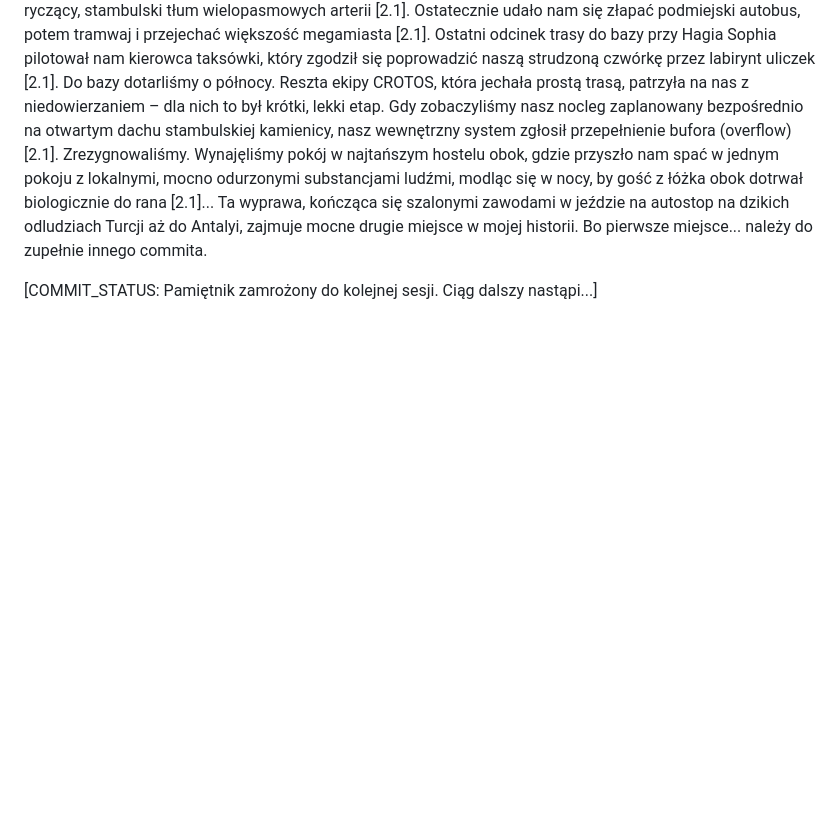
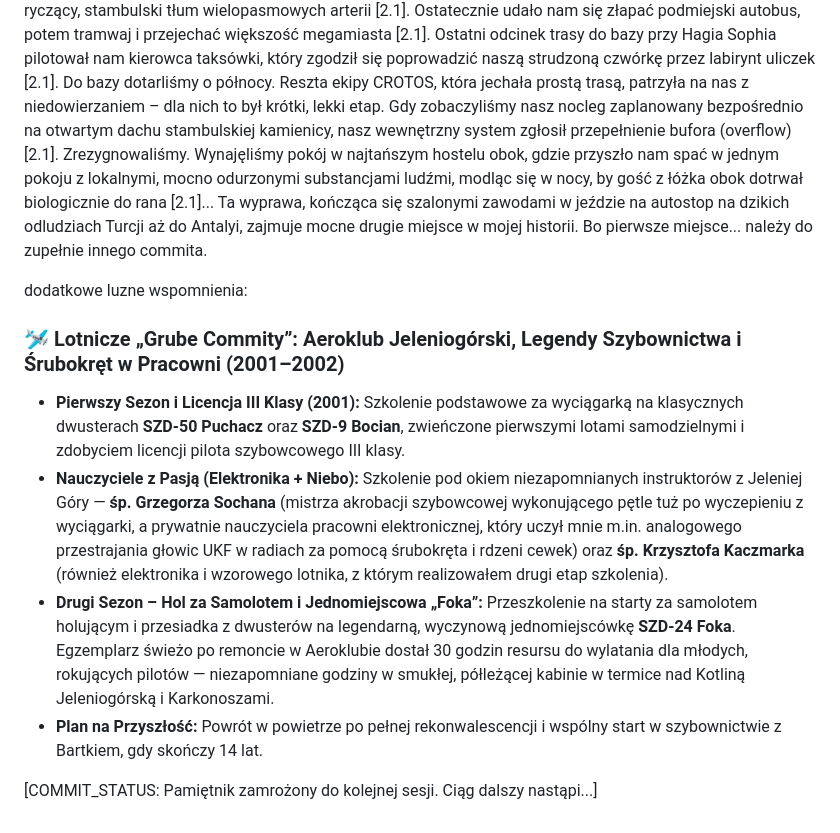
Before and after one commit to WojciechCzyzyk/WojciechCzyzyk.github.io, a Markdown page: biografia_wojtka.md, the part around the change. Drawn GitHub-style; blank space fills up the shorter version.

Commit message:
Add aviation memories and training details
Added additional memories related to aviation experiences, including training and future plans.

```diff
--- a/biografia_wojtka.md
+++ b/biografia_wojtka.md
@@ -42,4 +42,14 @@ Pozostała nam tylko jedna droga: mozolny, kilkudziesięciokilometrowy szturm na
 Do bazy dotarliśmy o północy. Reszta ekipy CROTOS, która jechała prostą trasą, patrzyła na nas z niedowierzaniem – dla nich to był krótki, lekki etap. Gdy zobaczyliśmy nasz nocleg zaplanowany bezpośrednio na otwartym dachu stambulskiej kamienicy, nasz wewnętrzny system zgłosił przepełnienie bufora (overflow) [2.1]. Zrezygnowaliśmy. Wynajęliśmy pokój w najtańszym hostelu obok, gdzie przyszło nam spać w jednym pokoju z lokalnymi, mocno odurzonymi substancjami ludźmi, modląc się w nocy, by gość z łóżka obok dotrwał biologicznie do rana [2.1]...
 Ta wyprawa, kończąca się szalonymi zawodami w jeździe na autostop na dzikich odludziach Turcji aż do Antalyi, zajmuje mocne drugie miejsce w mojej historii. Bo pierwsze miejsce... należy do zupełnie innego commita.
 
+dodatkowe luzne wspomnienia:
+
+### 🛩️ Lotnicze „Grube Commity”: Aeroklub Jeleniogórski, Legendy Szybownictwa i Śrubokręt w Pracowni (2001–2002)
+
+* **Pierwszy Sezon i Licencja III Klasy (2001):** Szkolenie podstawowe za wyciągarką na klasycznych dwusterach **SZD-50 Puchacz** oraz **SZD-9 Bocian**, zwieńczone pierwszymi lotami samodzielnymi i zdobyciem licencji pilota szybowcowego III klasy.
+* **Nauczyciele z Pasją (Elektronika + Niebo):** Szkolenie pod okiem niezapomnianych instruktorów z Jeleniej Góry — **śp. Grzegorza Sochana** (mistrza akrobacji szybowcowej wykonującego pętle tuż po wyczepieniu z wyciągarki, a prywatnie nauczyciela pracowni elektronicznej, który uczył mnie m.in. analogowego przestrajania głowic UKF w radiach za pomocą śrubokręta i rdzeni cewek) oraz **śp. Krzysztofa Kaczmarka** (również elektronika i wzorowego lotnika, z którym realizowałem drugi etap szkolenia).
+* **Drugi Sezon – Hol za Samolotem i Jednomiejscowa „Foka”:** Przeszkolenie na starty za samolotem holującym i przesiadka z dwusterów na legendarną, wyczynową jednomiejscówkę **SZD-24 Foka**. Egzemplarz świeżo po remoncie w Aeroklubie dostał 30 godzin resursu do wylatania dla młodych, rokujących pilotów — niezapomniane godziny w smukłej, półleżącej kabinie w termice nad Kotliną Jeleniogórską i Karkonoszami.
+* **Plan na Przyszłość:** Powrót w powietrze po pełnej rekonwalescencji i wspólny start w szybownictwie z Bartkiem, gdy skończy 14 lat.
+
+
 [COMMIT_STATUS: Pamiętnik zamrożony do kolejnej sesji. Ciąg dalszy nastąpi...]
```
